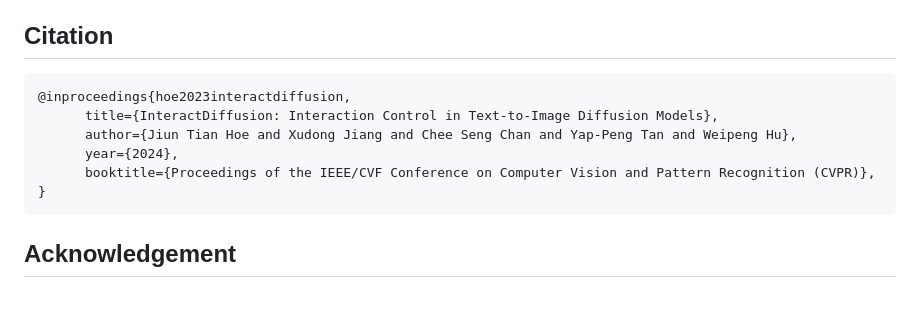
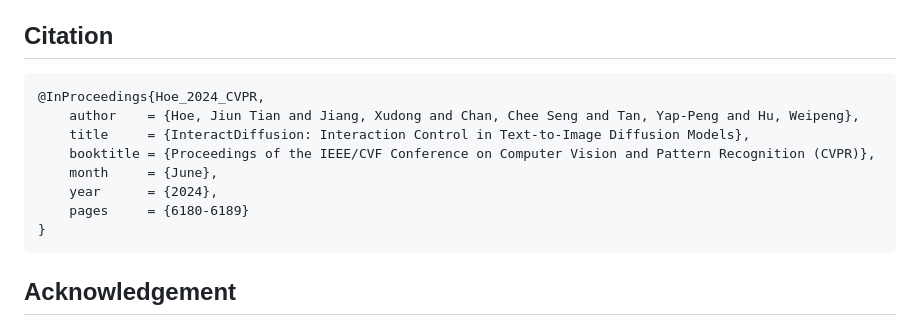
Before and after one commit to jiuntian/interactdiffusion, a Markdown page: README.md, the part around the change. Rendered like a GitHub page; blank space fills up the shorter version.

````diff
--- a/README.md
+++ b/README.md
@@ -174,11 +174,13 @@ images[0].save('out.jpg')
 ## Citation
 
 ```bibtex
-@inproceedings{hoe2023interactdiffusion,
-      title={InteractDiffusion: Interaction Control in Text-to-Image Diffusion Models},
-      author={Jiun Tian Hoe and Xudong Jiang and Chee Seng Chan and Yap-Peng Tan and Weipeng Hu},
-      year={2024},
-      booktitle={Proceedings of the IEEE/CVF Conference on Computer Vision and Pattern Recognition (CVPR)},
+@InProceedings{Hoe_2024_CVPR,
+    author    = {Hoe, Jiun Tian and Jiang, Xudong and Chan, Chee Seng and Tan, Yap-Peng and Hu, Weipeng},
+    title     = {InteractDiffusion: Interaction Control in Text-to-Image Diffusion Models},
+    booktitle = {Proceedings of the IEEE/CVF Conference on Computer Vision and Pattern Recognition (CVPR)},
+    month     = {June},
+    year      = {2024},
+    pages     = {6180-6189}
 }
 ```
 
````
